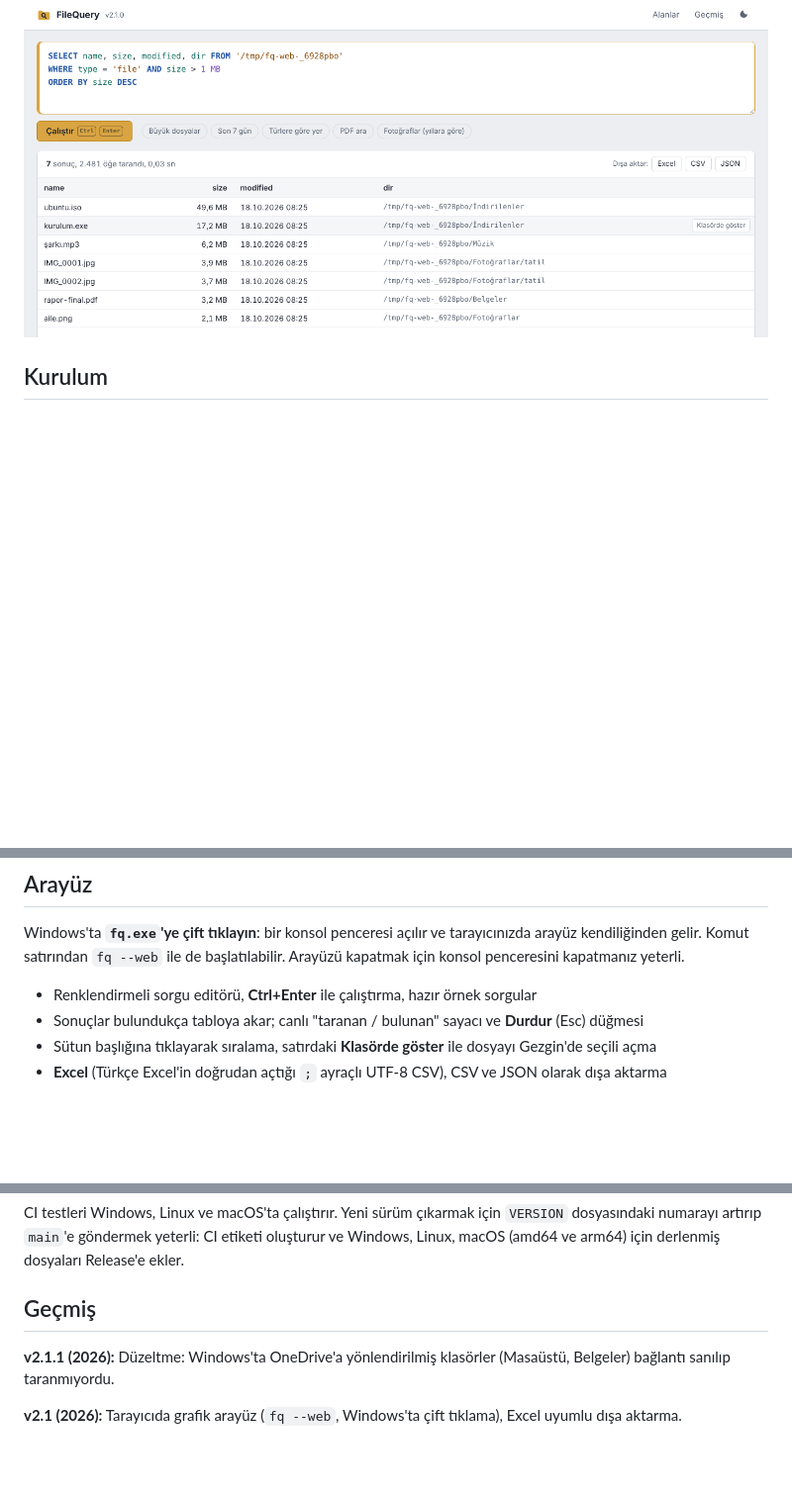
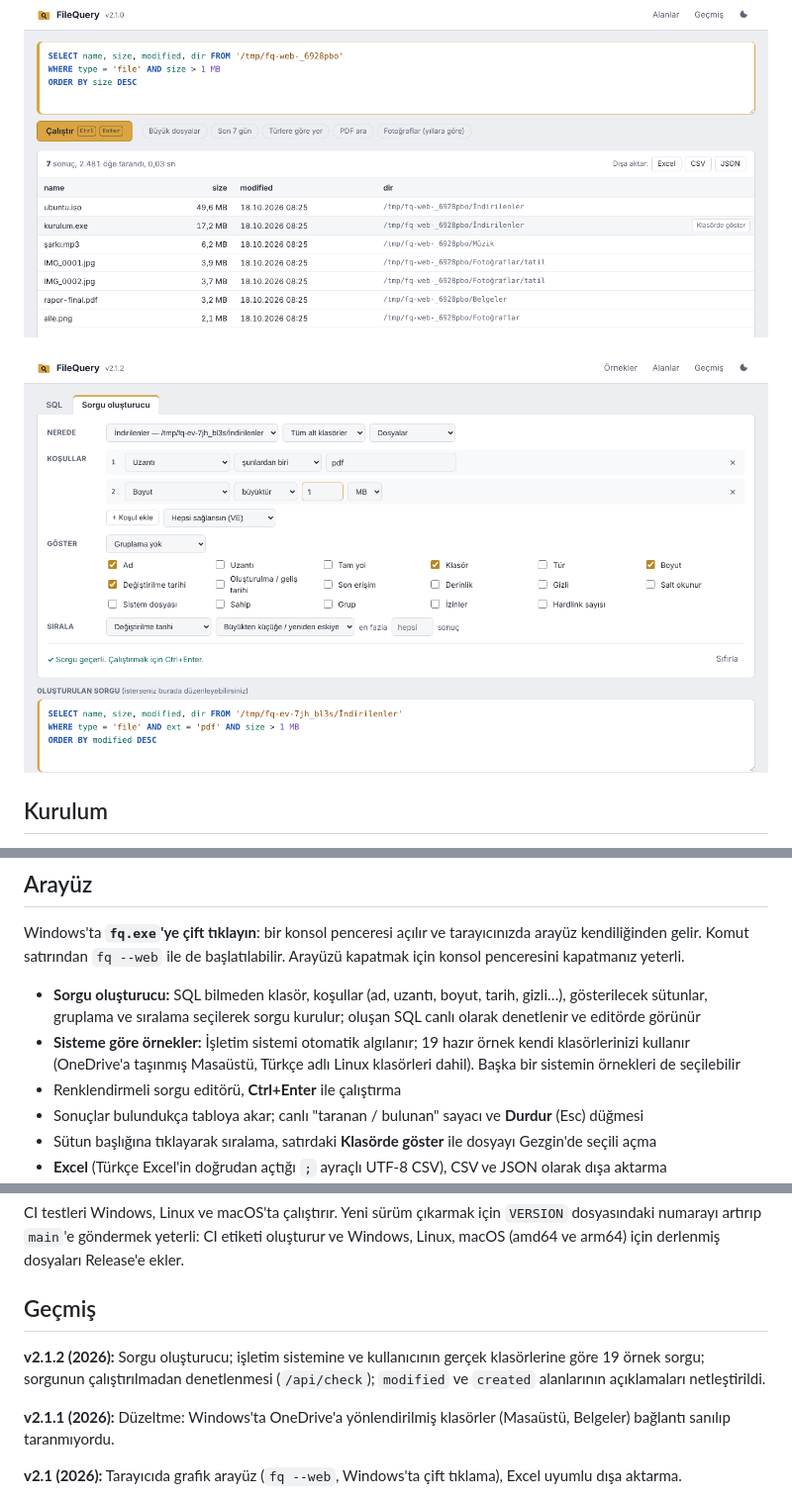
Before and after one commit to barisgokdemir/FileQuery, a Markdown page: README.md, 3 parts joined by grey strips. Shown: that part at 99% size. Drawn GitHub-style; pictures changed too: docs/olusturucu.png (added); blank space fills up the shorter version.

```diff
--- a/README.md
+++ b/README.md
@@ -6,6 +6,8 @@ Dosya sisteminde SQL ile arama. Windows, Linux ve macOS'ta çalışan, tek dosya
 tarayıcıda grafik arayüzle ya da komut satırından kullanılır.
 
 ![FileQuery arayüzü](docs/arayuz.png)
+
+![Sorgu oluşturucu](docs/olusturucu.png)
 
 ## Kurulum
 
@@ -23,7 +25,11 @@ go install github.com/barisgokdemir/FileQuery/cmd/fq@latest
 Windows'ta **`fq.exe`'ye çift tıklayın**: bir konsol penceresi açılır ve tarayıcınızda arayüz kendiliğinden gelir.
 Komut satırından `fq --web` ile de başlatılabilir. Arayüzü kapatmak için konsol penceresini kapatmanız yeterli.
 
-- Renklendirmeli sorgu editörü, **Ctrl+Enter** ile çalıştırma, hazır örnek sorgular
+- **Sorgu oluşturucu:** SQL bilmeden klasör, koşullar (ad, uzantı, boyut, tarih, gizli…), gösterilecek sütunlar,
+  gruplama ve sıralama seçilerek sorgu kurulur; oluşan SQL canlı olarak denetlenir ve editörde görünür
+- **Sisteme göre örnekler:** İşletim sistemi otomatik algılanır; 19 hazır örnek kendi klasörlerinizi kullanır
+  (OneDrive'a taşınmış Masaüstü, Türkçe adlı Linux klasörleri dahil). Başka bir sistemin örnekleri de seçilebilir
+- Renklendirmeli sorgu editörü, **Ctrl+Enter** ile çalıştırma
 - Sonuçlar bulundukça tabloya akar; canlı "taranan / bulunan" sayacı ve **Durdur** (Esc) düğmesi
 - Sütun başlığına tıklayarak sıralama, satırdaki **Klasörde göster** ile dosyayı Gezgin'de seçili açma
 - **Excel** (Türkçe Excel'in doğrudan açtığı `;` ayraçlı UTF-8 CSV), CSV ve JSON olarak dışa aktarma
@@ -199,6 +205,9 @@ dosyaları Release'e ekler.
 
 ## Geçmiş
 
+**v2.1.2 (2026):** Sorgu oluşturucu; işletim sistemine ve kullanıcının gerçek klasörlerine göre 19 örnek sorgu;
+sorgunun çalıştırılmadan denetlenmesi (`/api/check`); `modified` ve `created` alanlarının açıklamaları netleştirildi.
+
 **v2.1.1 (2026):** Düzeltme: Windows'ta OneDrive'a yönlendirilmiş klasörler (Masaüstü, Belgeler) bağlantı sanılıp
 taranmıyordu.
 
```
Also changed, not shown: 14 other files.
